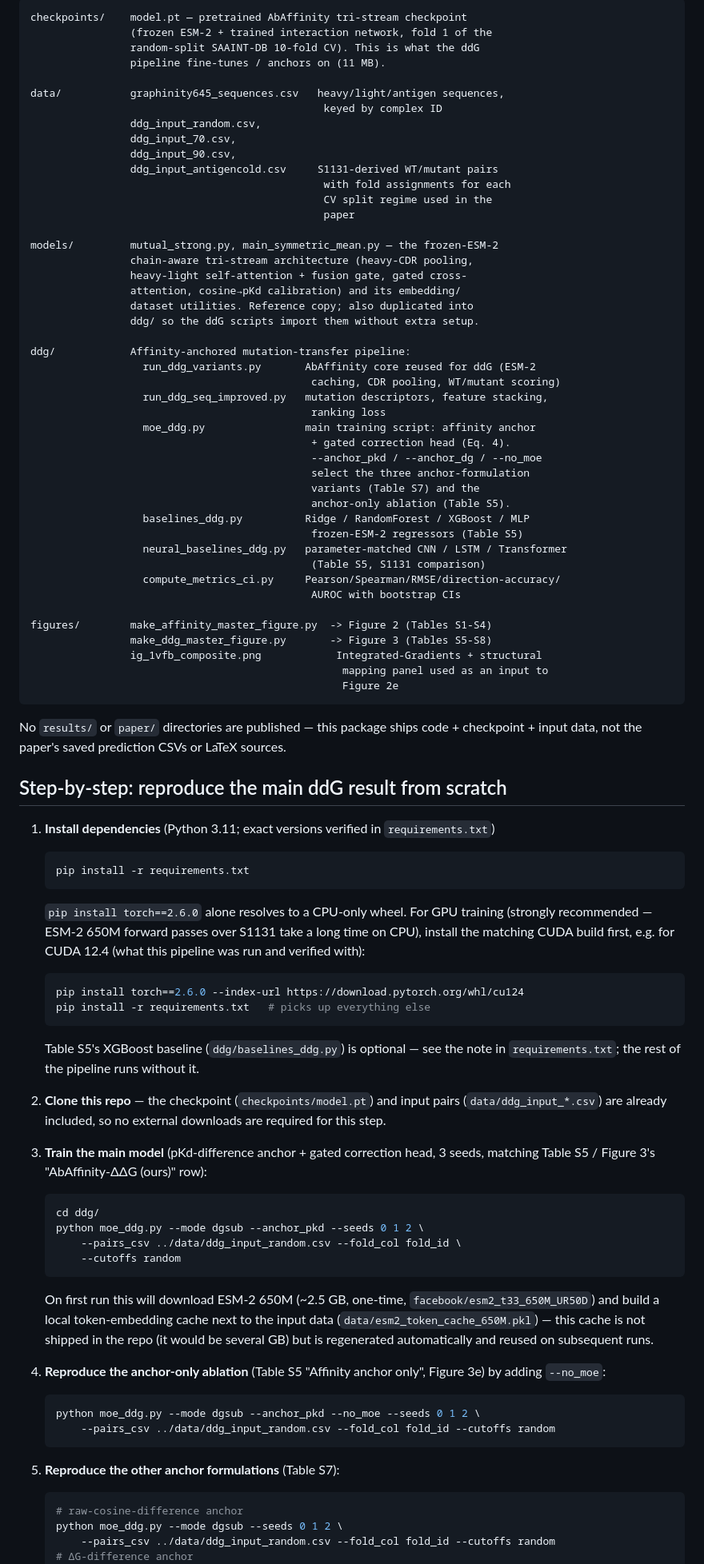
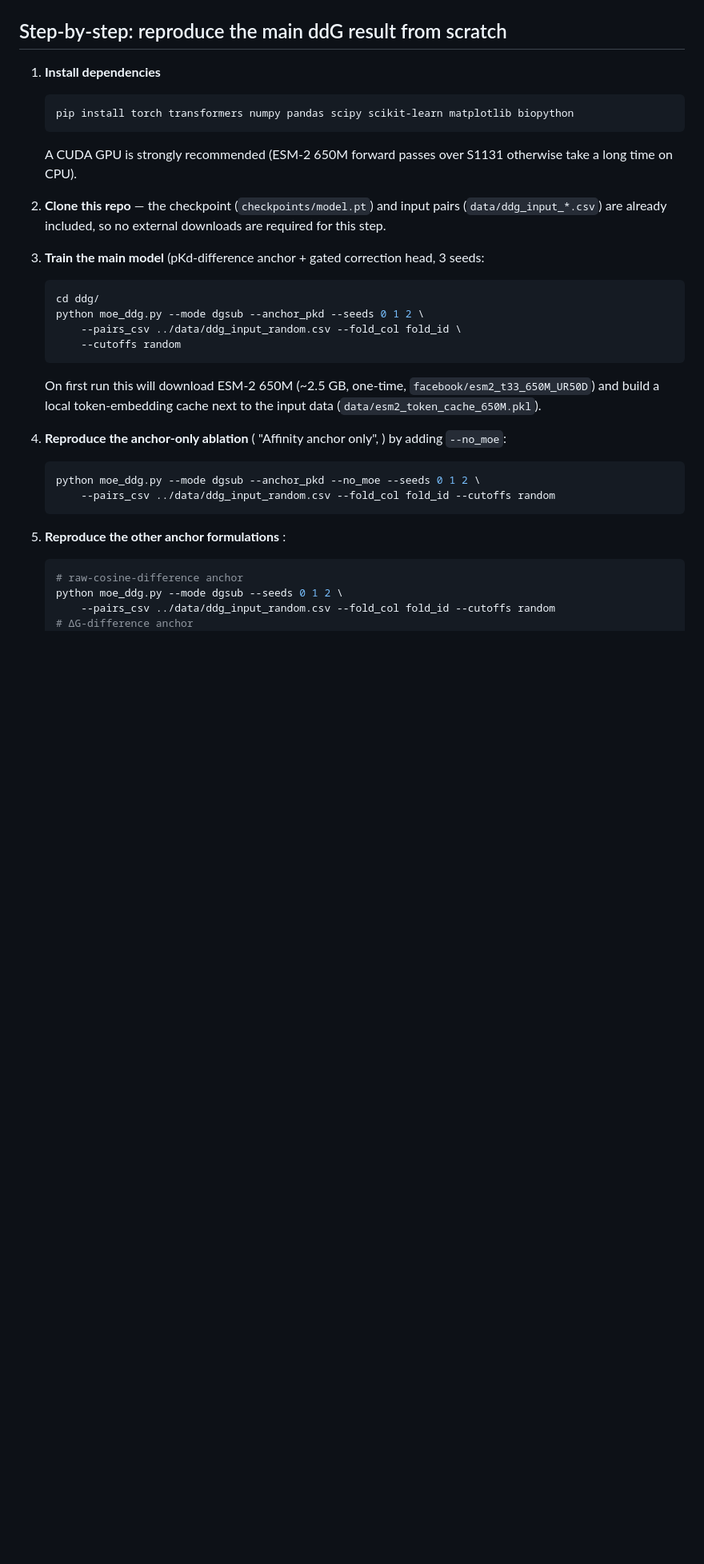
Before and after one commit to harshitsinghsnu/AbAffinityddG, a Markdown page: README.md, the part around one of its changes. Shown at 80% size. Drawn GitHub-style; blank space fills up the shorter version.

````diff
--- a/README.md
+++ b/README.md
@@ -11,80 +6,20 @@ just read the code.
 
-```
-checkpoints/    model.pt — pretrained AbAffinity tri-stream checkpoint
-                (frozen ESM-2 + trained interaction network, fold 1 of the
-                random-split SAAINT-DB 10-fold CV). This is what the ddG
-                pipeline fine-tunes / anchors on (11 MB).
-
-data/           graphinity645_sequences.csv   heavy/light/antigen sequences,
-                                               keyed by complex ID
-                ddg_input_random.csv,
-                ddg_input_70.csv,
-                ddg_input_90.csv,
-                ddg_input_antigencold.csv     S1131-derived WT/mutant pairs
-                                               with fold assignments for each
-                                               CV split regime used in the
-                                               paper
-
-models/         mutual_strong.py, main_symmetric_mean.py — the frozen-ESM-2
-                chain-aware tri-stream architecture (heavy-CDR pooling,
-                heavy-light self-attention + fusion gate, gated cross-
-                attention, cosine→pKd calibration) and its embedding/
-                dataset utilities. Reference copy; also duplicated into
-                ddg/ so the ddG scripts import them without extra setup.
-
-ddg/            Affinity-anchored mutation-transfer pipeline:
-                  run_ddg_variants.py       AbAffinity core reused for ddG (ESM-2
-                                             caching, CDR pooling, WT/mutant scoring)
-                  run_ddg_seq_improved.py   mutation descriptors, feature stacking,
-                                             ranking loss
-                  moe_ddg.py                main training script: affinity anchor
-                                             + gated correction head (Eq. 4).
-                                             --anchor_pkd / --anchor_dg / --no_moe
-                                             select the three anchor-formulation
-                                             variants (Table S7) and the
-                                             anchor-only ablation (Table S5).
-                  baselines_ddg.py          Ridge / RandomForest / XGBoost / MLP
-                                             frozen-ESM-2 regressors (Table S5)
-                  neural_baselines_ddg.py   parameter-matched CNN / LSTM / Transformer
-                                             (Table S5, S1131 comparison)
-                  compute_metrics_ci.py     Pearson/Spearman/RMSE/direction-accuracy/
-                                             AUROC with bootstrap CIs
-
-figures/        make_affinity_master_figure.py  -> Figure 2 (Tables S1-S4)
-                make_ddg_master_figure.py       -> Figure 3 (Tables S5-S8)
-                ig_1vfb_composite.png            Integrated-Gradients + structural
-                                                  mapping panel used as an input to
-                                                  Figure 2e
-```
-
-No `results/` or `paper/` directories are published — this package ships
-code + checkpoint + input data, not the paper's saved prediction CSVs or
-LaTeX sources.
 
 ## Step-by-step: reproduce the main ddG result from scratch
 
-1. **Install dependencies** (Python 3.11; exact versions verified in
-   `requirements.txt`)
+1. **Install dependencies**
    ```bash
-   pip install -r requirements.txt
+   pip install torch transformers numpy pandas scipy scikit-learn matplotlib biopython
    ```
-   `pip install torch==2.6.0` alone resolves to a CPU-only wheel. For GPU
-   training (strongly recommended — ESM-2 650M forward passes over S1131
-   take a long time on CPU), install the matching CUDA build first, e.g.
-   for CUDA 12.4 (what this pipeline was run and verified with):
-   ```bash
-   pip install torch==2.6.0 --index-url https://download.pytorch.org/whl/cu124
-   pip install -r requirements.txt   # picks up everything else
-   ```
-   Table S5's XGBoost baseline (`ddg/baselines_ddg.py`) is optional — see
-   the note in `requirements.txt`; the rest of the pipeline runs without it.
+   A CUDA GPU is strongly recommended (ESM-2 650M forward passes over S1131
+   otherwise take a long time on CPU).
 
 2. **Clone this repo** — the checkpoint (`checkpoints/model.pt`) and input
    pairs (`data/ddg_input_*.csv`) are already included, so no external
    downloads are required for this step.
 
 3. **Train the main model** (pKd-difference anchor + gated correction head,
-   3 seeds, matching Table S5 / Figure 3's "AbAffinity-ΔΔG (ours)" row):
+   3 seeds:
    ```bash
    cd ddg/
    python moe_ddg.py --mode dgsub --anchor_pkd --seeds 0 1 2 \
@@ -93,18 +28,16 @@ LaTeX sources.
    ```
    On first run this will download ESM-2 650M (~2.5 GB, one-time,
    `facebook/esm2_t33_650M_UR50D`) and build a local token-embedding cache
-   next to the input data (`data/esm2_token_cache_650M.pkl`) — this cache
-   is not shipped in the repo (it would be several GB) but is regenerated
-   automatically and reused on subsequent runs.
+   next to the input data (`data/esm2_token_cache_650M.pkl`).
 
-4. **Reproduce the anchor-only ablation** (Table S5 "Affinity anchor only",
-   Figure 3e) by adding `--no_moe`:
+4. **Reproduce the anchor-only ablation** ( "Affinity anchor only",
+   ) by adding `--no_moe`:
    ```bash
    python moe_ddg.py --mode dgsub --anchor_pkd --no_moe --seeds 0 1 2 \
        --pairs_csv ../data/ddg_input_random.csv --fold_col fold_id --cutoffs random
    ```
 
-5. **Reproduce the other anchor formulations** (Table S7):
+5. **Reproduce the other anchor formulations** :
    ```bash
    # raw-cosine-difference anchor
    python moe_ddg.py --mode dgsub --seeds 0 1 2 \
````
Also changed, not shown: other parts of README.md (+13 -41 lines).
